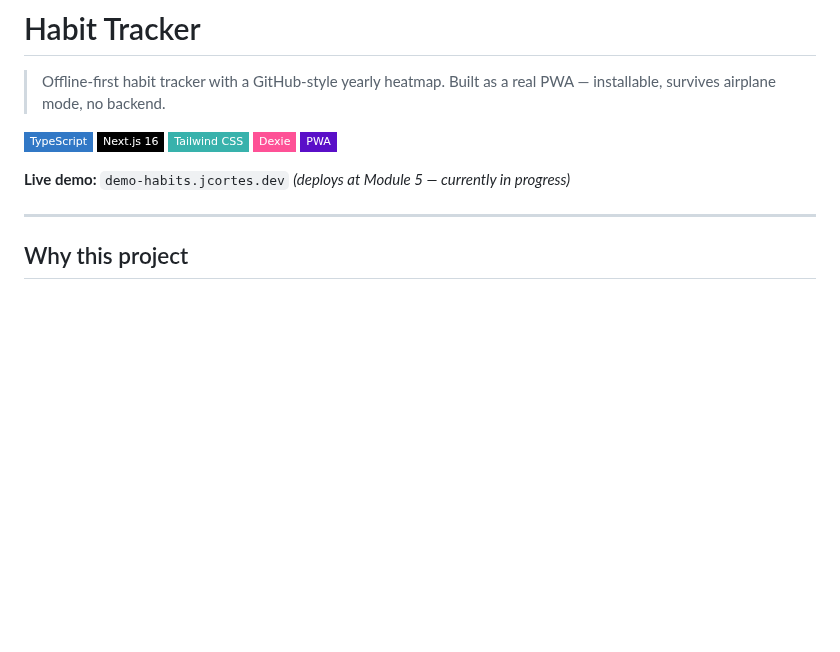
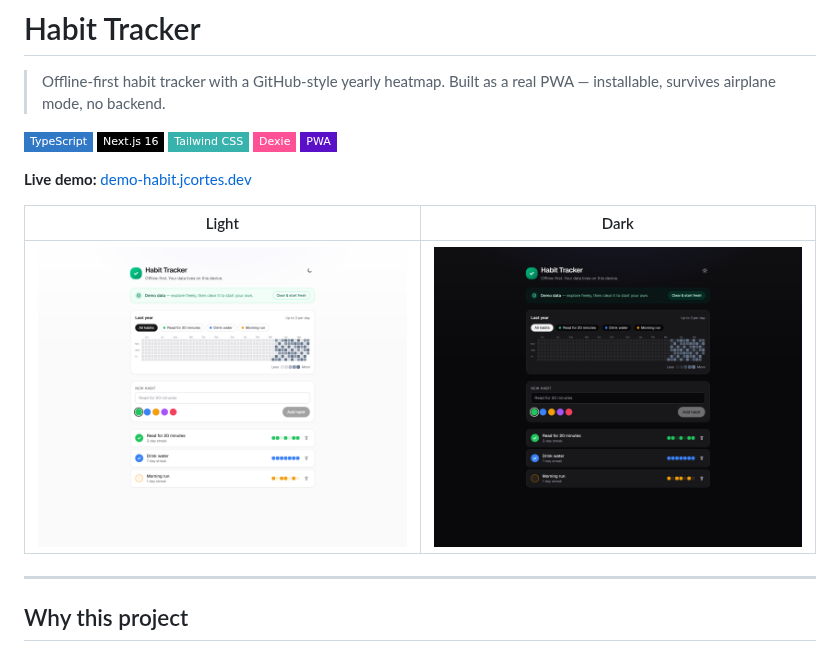
Before and after one commit to jcortesdev/habit-tracker, a Markdown page: README.md, the part around the change. Drawn GitHub-style; pictures changed too: docs/screenshot-dark.png (added), docs/screenshot-light.png (added); badges without logos; blank space fills up the shorter version.

Commit message:
docs: add live demo link and screenshots (#6)

```diff
--- a/README.md
+++ b/README.md
@@ -8,7 +8,11 @@
 ![Dexie](https://img.shields.io/badge/-Dexie-FE5196?style=flat-square)
 ![PWA](https://img.shields.io/badge/-PWA-5A0FC8?style=flat-square&logo=pwa&logoColor=white)
 
-**Live demo:** `demo-habits.jcortes.dev` *(deploys at Module 5 — currently in progress)*
+**Live demo:** [demo-habit.jcortes.dev](https://demo-habit.jcortes.dev)
+
+| Light | Dark |
+|-------|------|
+| ![Habit Tracker in light mode](docs/screenshot-light.png) | ![Habit Tracker in dark mode](docs/screenshot-dark.png) |
 
 ---
 
```
